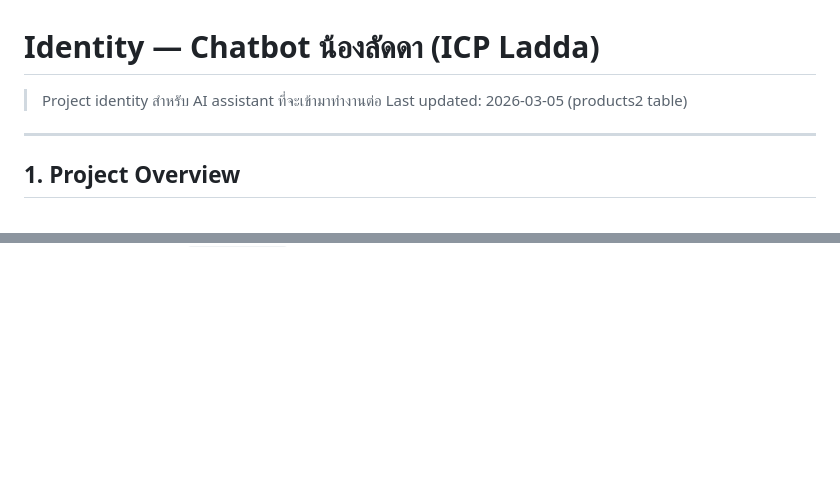
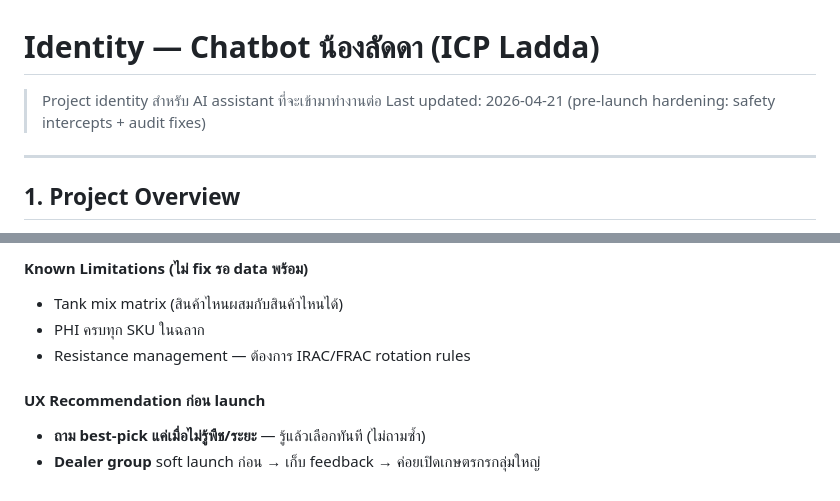
Before and after one commit to AtenVisarut/chatbot-ladda-v2, a Markdown page: .claude/identity.md, 2 parts joined by grey strips. Drawn GitHub-style; blank space fills up the shorter version.

```diff
--- a/.claude/identity.md
+++ b/.claude/identity.md
@@ -1,7 +1,7 @@
 # Identity — Chatbot น้องลัดดา (ICP Ladda)
 
 > Project identity สำหรับ AI assistant ที่จะเข้ามาทำงานต่อ
-> Last updated: 2026-03-05 (products2 table)
+> Last updated: 2026-04-21 (pre-launch hardening: safety intercepts + audit fixes)
 
 ---
 
@@ -724,0 +793,8 @@ User ส่งรูป → Disease Detection (เดิม, ไม่เปล
+#### Known Limitations (ไม่ fix รอ data พร้อม)
+- Tank mix matrix (สินค้าไหนผสมกับสินค้าไหนได้)
+- PHI ครบทุก SKU ในฉลาก
+- Resistance management — ต้องการ IRAC/FRAC rotation rules
+
+#### UX Recommendation ก่อน launch
+- **ถาม best-pick แค่เมื่อไม่รู้พืช/ระยะ** — รู้แล้วเลือกทันที (ไม่ถามซ้ำ)
+- **Dealer group** soft launch ก่อน → เก็บ feedback → ค่อยเปิดเกษตรกรกลุ่มใหญ่
```
Also changed, not shown: other parts of .claude/identity.md (+68 -0 lines).
